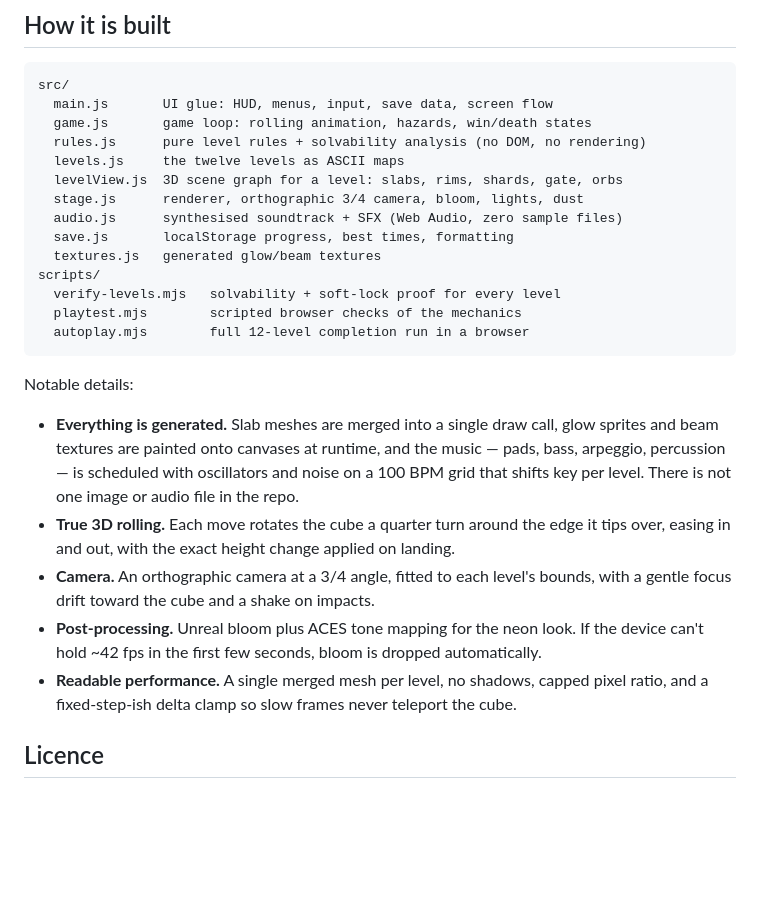
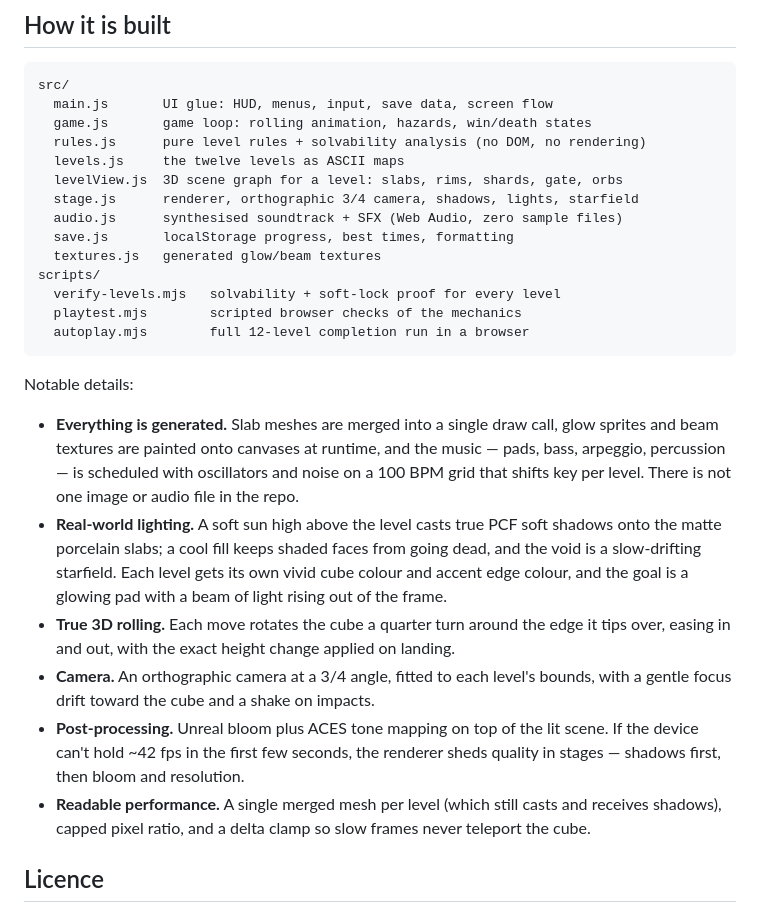
Before and after one commit to shivprasad2312/paper-fold, a Markdown page: README.md, the part around the change. Drawn GitHub-style; blank space fills up the shorter version.

```diff
--- a/README.md
+++ b/README.md
@@ -122,7 +122,7 @@ src/
   rules.js      pure level rules + solvability analysis (no DOM, no rendering)
   levels.js     the twelve levels as ASCII maps
   levelView.js  3D scene graph for a level: slabs, rims, shards, gate, orbs
-  stage.js      renderer, orthographic 3/4 camera, bloom, lights, dust
+  stage.js      renderer, orthographic 3/4 camera, shadows, lights, starfield
   audio.js      synthesised soundtrack + SFX (Web Audio, zero sample files)
   save.js       localStorage progress, best times, formatting
   textures.js   generated glow/beam textures
@@ -139,14 +139,21 @@ Notable details:
   pads, bass, arpeggio, percussion — is scheduled with oscillators and noise on a
   100 BPM grid that shifts key per level. There is not one image or audio file in the
   repo.
+* **Real-world lighting.** A soft sun high above the level casts true PCF soft
+  shadows onto the matte porcelain slabs; a cool fill keeps shaded faces from going
+  dead, and the void is a slow-drifting starfield. Each level gets its own vivid
+  cube colour and accent edge colour, and the goal is a glowing pad with a beam of
+  light rising out of the frame.
 * **True 3D rolling.** Each move rotates the cube a quarter turn around the edge it
   tips over, easing in and out, with the exact height change applied on landing.
 * **Camera.** An orthographic camera at a 3/4 angle, fitted to each level's bounds, with
   a gentle focus drift toward the cube and a shake on impacts.
-* **Post-processing.** Unreal bloom plus ACES tone mapping for the neon look. If the
-  device can't hold ~42 fps in the first few seconds, bloom is dropped automatically.
-* **Readable performance.** A single merged mesh per level, no shadows, capped pixel
-  ratio, and a fixed-step-ish delta clamp so slow frames never teleport the cube.
+* **Post-processing.** Unreal bloom plus ACES tone mapping on top of the lit scene.
+  If the device can't hold ~42 fps in the first few seconds, the renderer sheds
+  quality in stages — shadows first, then bloom and resolution.
+* **Readable performance.** A single merged mesh per level (which still casts and
+  receives shadows), capped pixel ratio, and a delta clamp so slow frames never
+  teleport the cube.
 
 ## Licence
 
```
Also changed, not shown: docs/level-01.png, docs/level-12.png, docs/level-select.png, docs/mobile.png, 4 other files.
